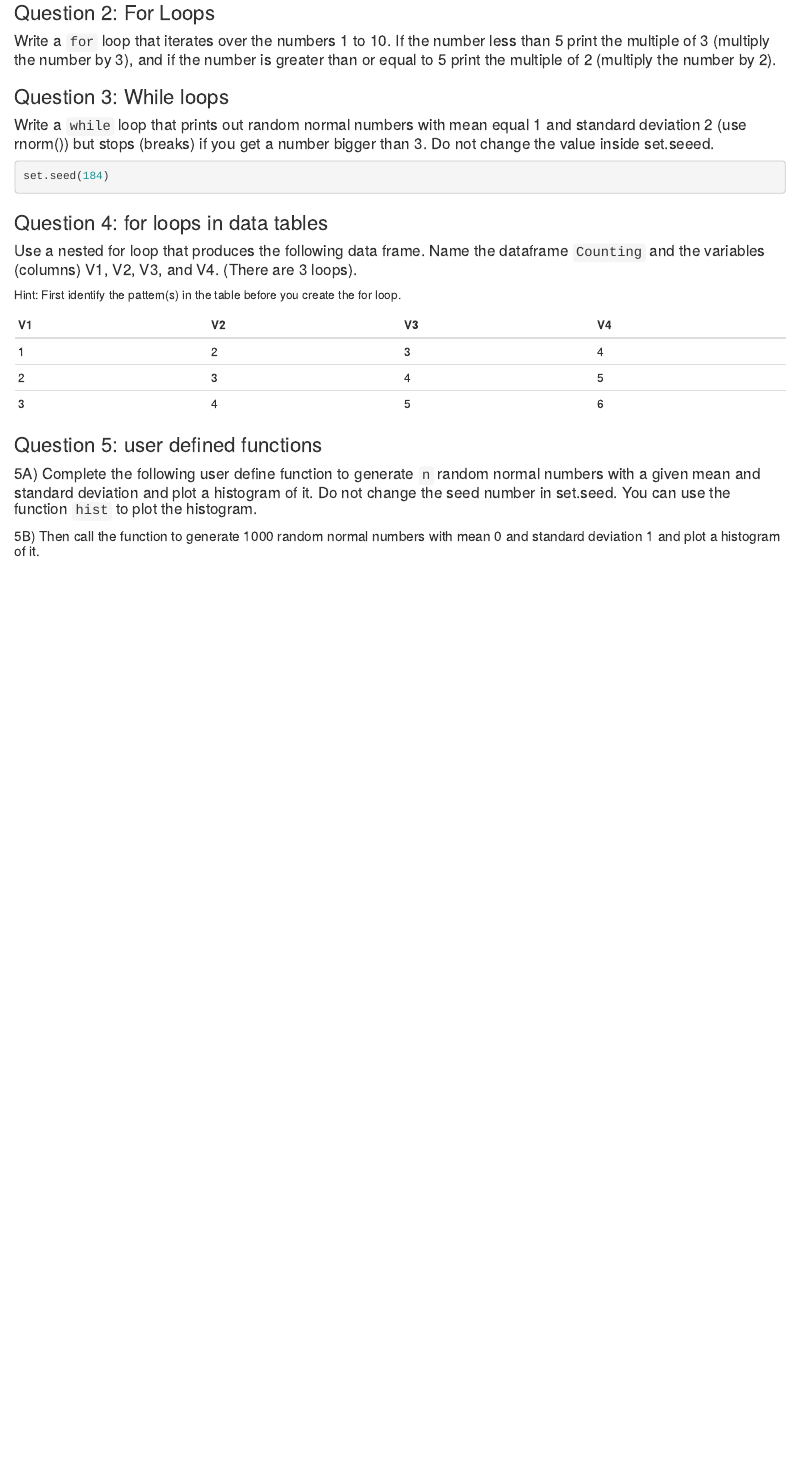
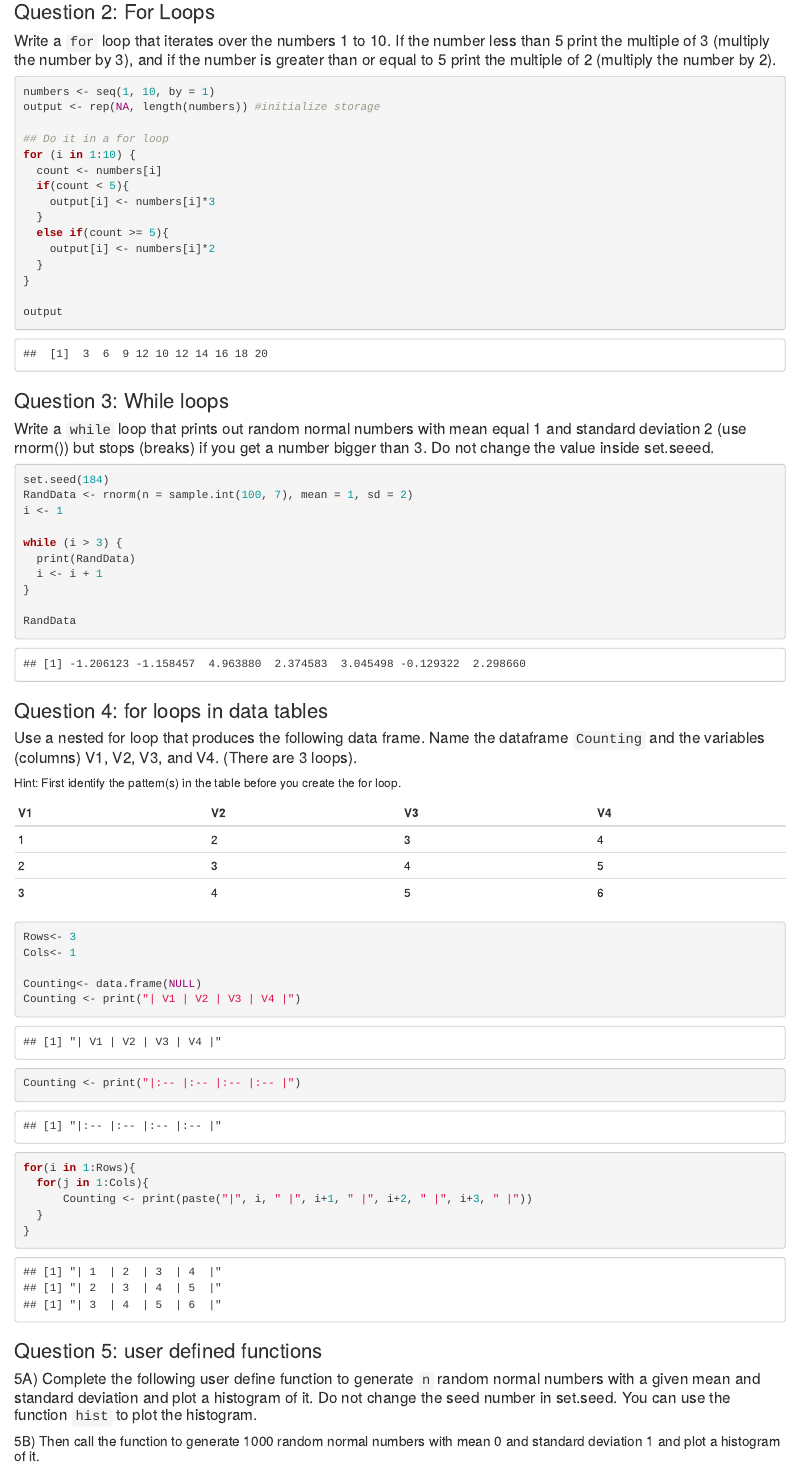
Before and after one commit to stat184-summer2023/a10-base-r-EdwardCCho, an R Markdown document (base-R-template.Rmd): the page in a window 1100 px wide, from 330 px down before the commit and from 670 px down after it, so that both start at the same text. Rendered offline with R 4.5, knitr and Pandoc, with nearby package versions; some code elsewhere in the file could not run offline.

Commit message:
Finished as much as I could

````diff
--- a/base-R-template.Rmd
+++ b/base-R-template.Rmd
@@ -34,6 +36,21 @@ data(iris)
 #### Write a `for` loop that iterates over the numbers 1 to 10. If the number less than 5 print the multiple of 3 (multiply the number by 3), and if the number is greater than or equal to 5 print the multiple of 2 (multiply the number by 2).
 
 ```{r}
+numbers <- seq(1, 10, by = 1)
+output <- rep(NA, length(numbers)) #initialize storage
+
+## Do it in a for loop
+for (i in 1:10) {
+  count <- numbers[i]
+  if(count < 5){
+    output[i] <- numbers[i]*3
+  }
+  else if(count >= 5){
+    output[i] <- numbers[i]*2
+  }
+}
+
+output
 
 ```
 
@@ -42,7 +59,15 @@ data(iris)
 #### Write a `while` loop that prints out random normal numbers with mean equal 1 and standard deviation 2 (use rnorm()) but stops (breaks) if you get a number bigger than 3. Do not change the value inside set.seeed.
 ```{r}
 set.seed(184)
+RandData <- rnorm(n = sample.int(100, 7), mean = 1, sd = 2)
+i <- 1
 
+while (i > 3) {
+  print(RandData)
+  i <- i + 1
+}
+
+RandData
 ```
 
 ### Question 4: for loops in data tables
@@ -53,12 +78,22 @@ Hint: First identify the pattern(s) in the table before you create the for loop.
 
 | V1 | V2 | V3 | V4 |
 |:-- |:-- |:-- |:-- |
-| 1 | 2 | 3 | 4 |
-| 2 | 3 | 4 | 5 |
-| 3 | 4 | 5 | 6 |
+| 1  | 2  | 3  | 4  |
+| 2  | 3  | 4  | 5  |
+| 3  | 4  | 5  | 6  |
 
 ```{r}
+Rows<- 3
+Cols<- 1
 
+Counting<- data.frame(NULL)
+Counting <- print("| V1 | V2 | V3 | V4 |")
+Counting <- print("|:-- |:-- |:-- |:-- |")
+for(i in 1:Rows){
+  for(j in 1:Cols){
+      Counting <- print(paste("|", i, " |", i+1, " |", i+2, " |", i+3, " |"))
+  }
+}
 ```
 
 ### Question 5: user defined functions
````
Also changed, not shown: base-R-template.nb.html, base-R-template.Rmd (21 more changed lines).
